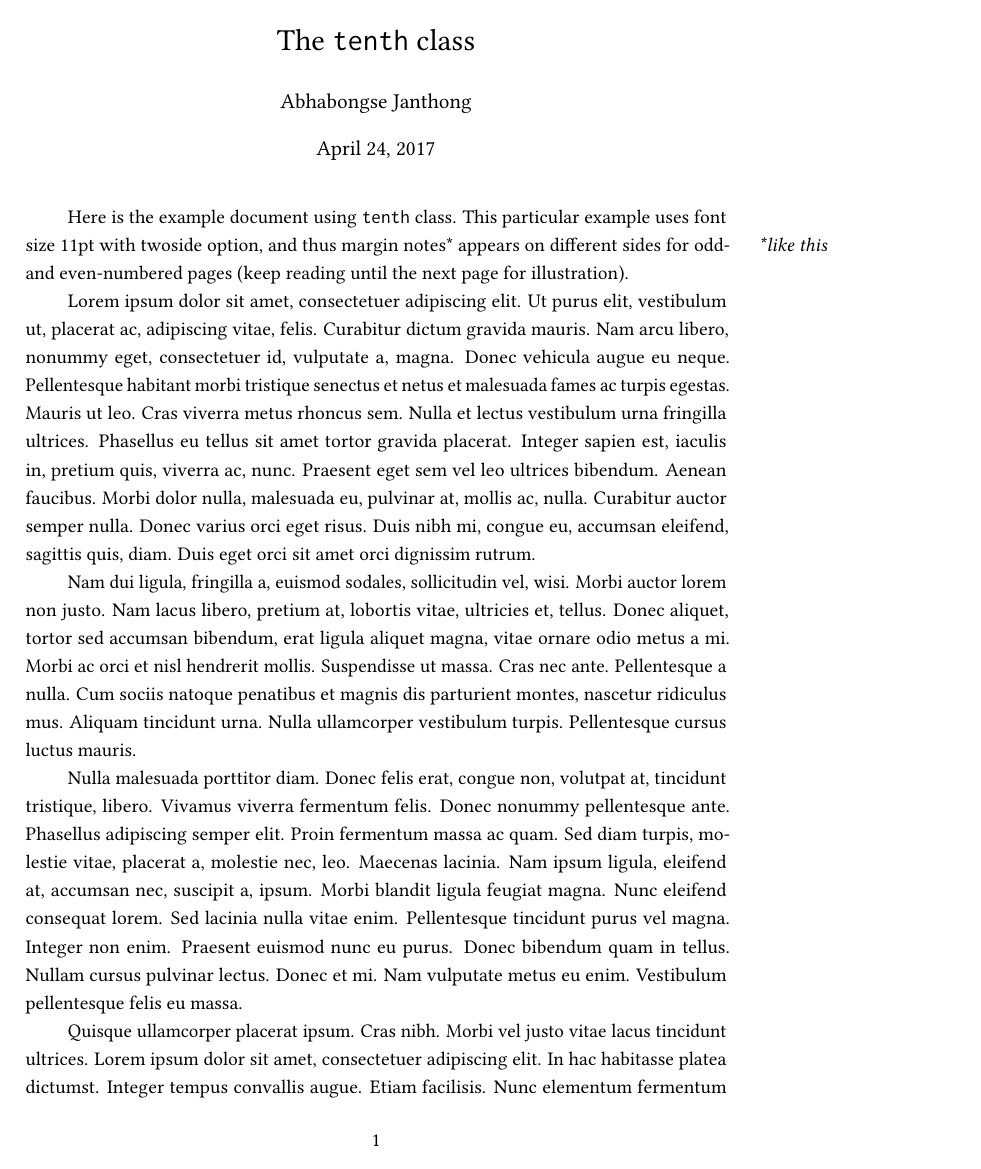
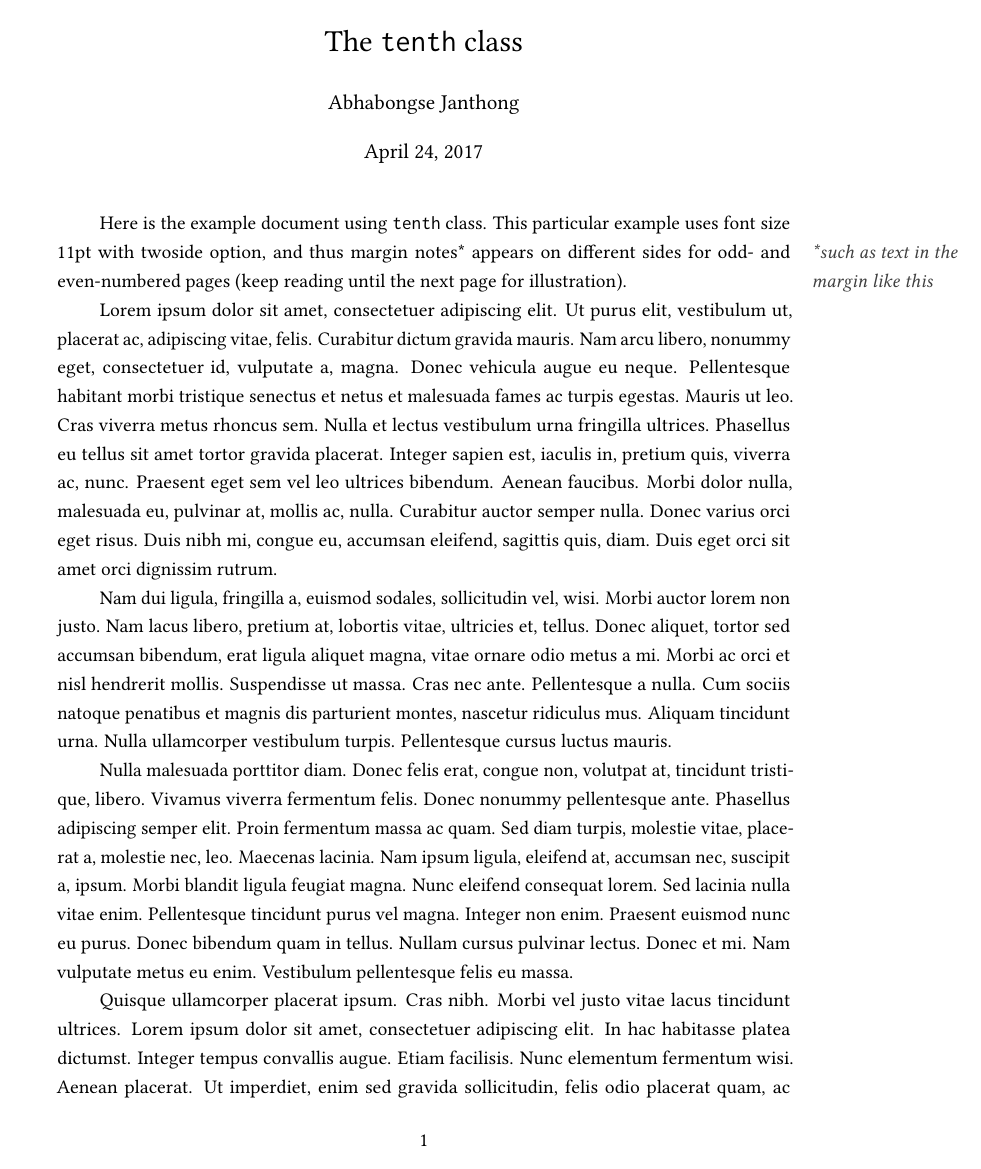
Before and after one commit to abhabongse/xelatex-tenth, a LaTeX document (tenth_doc_en.tex, which reads tenth.cls): page 1 of 2. Compiled offline with pdfLaTeX.

Commit message:
Adjust margin and add color support

```diff
--- a/tenth.cls
+++ b/tenth.cls
@@ -1,12 +1,13 @@
-%% straightdoc.cls
+%% tenth.cls
 %% Author: Abhabongse Janthong
 %
 % This document class provides preloaded most common packages and most common
 % configurations of the document according to my own taste.
+%
 % It is released under MIT License because the author thinks that the
 % LaTeX Project Public License is annoying and life is complicated.
 \NeedsTeXFormat{LaTeX2e}[2016/02/01]
-\ProvidesClass{straightdoc}[2017/04/24 v0.1 (Abhabongse Janthong)]
+\ProvidesClass{tenth}[2017/04/28 v0.1.1 (Abhabongse Janthong)]
 
 %%------------------------------------------------------------------
 %%  Very important utility package
@@ -45,8 +46,8 @@
 %%  Setup paper margin and marginnote command.
 %%------------------------------------------------------------------
 \RequirePackage[%
-    top=1in,bottom=1in,outer=2.25in,inner=0.75in,heightrounded,%
-    marginparwidth=1.5in, marginparsep=1.5pc]{geometry}
+    top=1in,bottom=1in,outer=1.75in,inner=1in,heightrounded,%
+    marginparwidth=1.25in, marginparsep=1pc]{geometry}
 
 %%------------------------------------------------------------------
 %%  Setup marginnote command.
@@ -61,7 +62,7 @@
 %%  Setup constant lengths for parts of document.
 %%------------------------------------------------------------------
 \RequirePackage{setspace}
-\setstretch{1.17}
+\setstretch{1.2}
 \setlength{\headheight}{27.5pt}
 \setlength{\parskip}{0pc}
 \setlength{\parindent}{2pc}
@@ -119,43 +120,30 @@
      \textquotedblleft={,150},   % left quotation mark, space from right
      \textquotedblright={150,}}  % right quotation mark, space from left
 
-%% TODO: clean-up code below
+%%------------------------------------------------------------------
+%%  Setup color choices
+%%------------------------------------------------------------------
+\RequirePackage[dvipsnames,svgnames,table,fixpdftex,hyperref]{xcolor}
+\definecolor{DarkGray}{gray}{0.25}
+\definecolor{Gray}{gray}{0.5}
+\definecolor{LightGray}{gray}{0.65}
+\definecolor{VeryLightGray}{gray}{0.9}
+\definecolor{GrayBG}{gray}{0.9}
+\definecolor{LightGrayBG}{gray}{0.935}
+\definecolor{VeryLightGrayBG}{gray}{0.97}
 
-% %% Include this package for better font selection
-% % \RequirePackage{libertine}
-% %% Include math fonts.
-% \RequirePackage{amsthm}
-% % \RequirePackage[libertine]{newtxmath}
-% % \renewcommand*\ttdefault{cmtt}
-% % \RequirePackage[T1]{fontenc}
-%
-% %% LANGUAGE: thai
-% \RequirePackage[main=thai,english]{babel}
-% \RequirePackage[utf8x]{inputenc}
-% \RequirePackage[sans,rmnorasi,sflaksaman]{fonts-tlwg}
-% \RequirePackage{inconsolata}
-% \RequirePackage[libertine]{newtxmath}
-% \RequirePackage[T1]{fontenc}
-% \DeclareRobustCommand{\en}{\selectlanguage{english}}
-%
-% %% THE MOST AWESOME PACKAGE AVARRR!
-% \RequirePackage[
-%     activate={true,nocompatibility},final,tracking=true,letterspace=250,
-%     kerning=true,spacing=true,factor=1100,stretch=15,shrink=15]{microtype}
-% \microtypecontext{spacing=nonfrench}
-%
-% %% Include this package to be able to set font colors
-% \RequirePackage[usenames,dvipsnames]{color}
-% \RequirePackage[dvipsnames]{xcolor}
-% \definecolor{VeryLightGrayBackground}{gray}{0.96875}
-% \definecolor{LightGrayBackground}{gray}{0.9375}
-% \definecolor{DarkGray}{gray}{0.25}
-% \definecolor{Gray}{gray}{0.5}
-% \definecolor{LightGray}{gray}{0.75}
-% \definecolor{ShadeColor}{gray}{0.9}
-% \definecolor{BorderColor}{gray}{0.8}
-% \definecolor{ProcessBlue}{cmyk}{0.96,0,0,0}
-%
+% Color settings for mdframed
+\definecolor{ShadeColor}{gray}{0.935}
+\definecolor{BorderColor}{gray}{0.785}
+
+% Commands for colored squares
+\newrobustcmd{\colorsq}[1]{{%
+    \hspace{0.1pc}\color{#1}\rule[-0.02pc]{0.6pc}{0.6pc}\hspace{0.1pc}}}
+\newrobustcmd{\redsq}{\colorsq{red}}
+\newrobustcmd{\greensq}{\colorsq{green}}
+\newrobustcmd{\bluesq}{\colorsq{blue}}
+
+
 % %% Include necessary math packages
 % \RequirePackage{amsmath, amssymb, amsfonts, mathtools, chemarrow}
 % \RequirePackage{fdsymbol}
--- a/tenth_doc_en.tex
+++ b/tenth_doc_en.tex
@@ -8,7 +8,7 @@
 \begin{document}
     \maketitle
 
-    Here is the example document using \texttt{tenth} class. This particular example uses font size 11pt with twoside option, and thus margin notes* \marginnote{\emph{*like this}} appears on different sides for odd- and even-numbered pages (keep reading until the next page for illustration).
+    Here is the example document using \texttt{tenth} class. This particular example uses font size 11pt with twoside option, and thus margin notes* \marginnote{\emph{\color{DarkGray} *such as text in the margin like this}} appears on different sides for odd- and even-numbered pages (keep reading until the next page for illustration).
 
-    \lipsum[1-4]
+    \lipsum[1-5]
 
```
Also changed, not shown: tenth_doc_th.tex (+0 -1 lines), tenth_doc_en.pdf, tenth_doc_th.pdf, tenth.cls (2 more changed lines), tenth_doc_en.tex (2 more changed lines).
